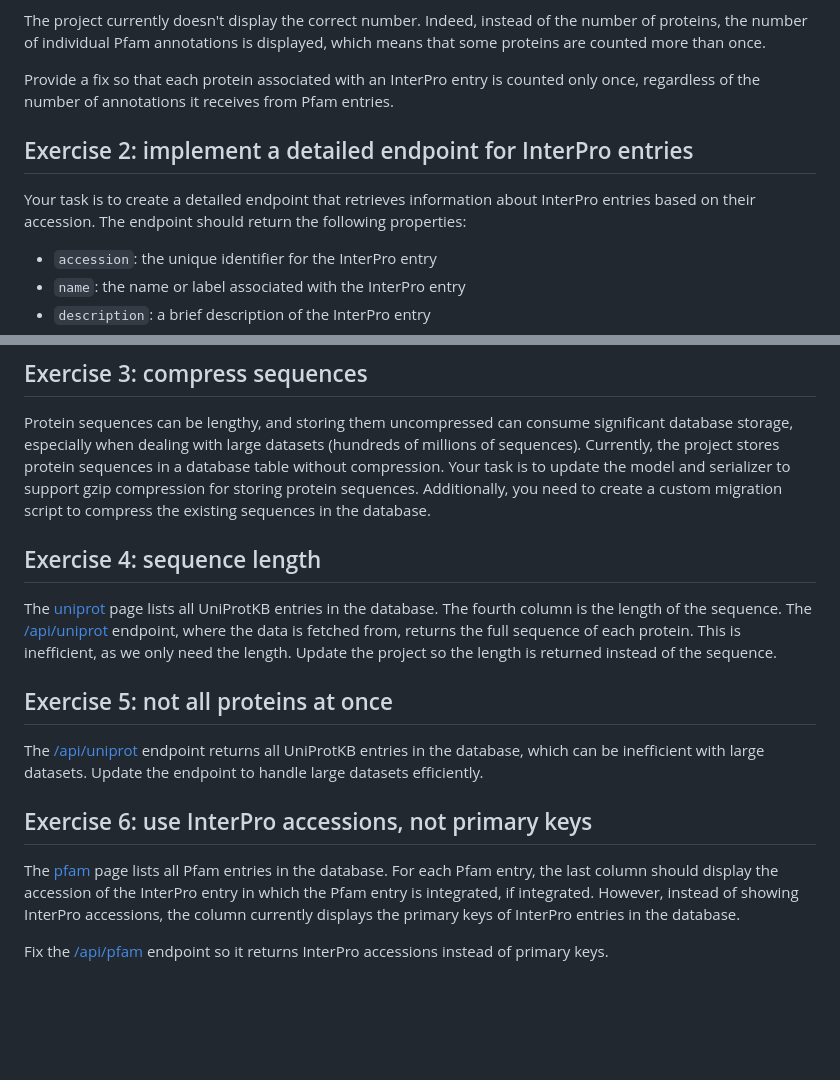
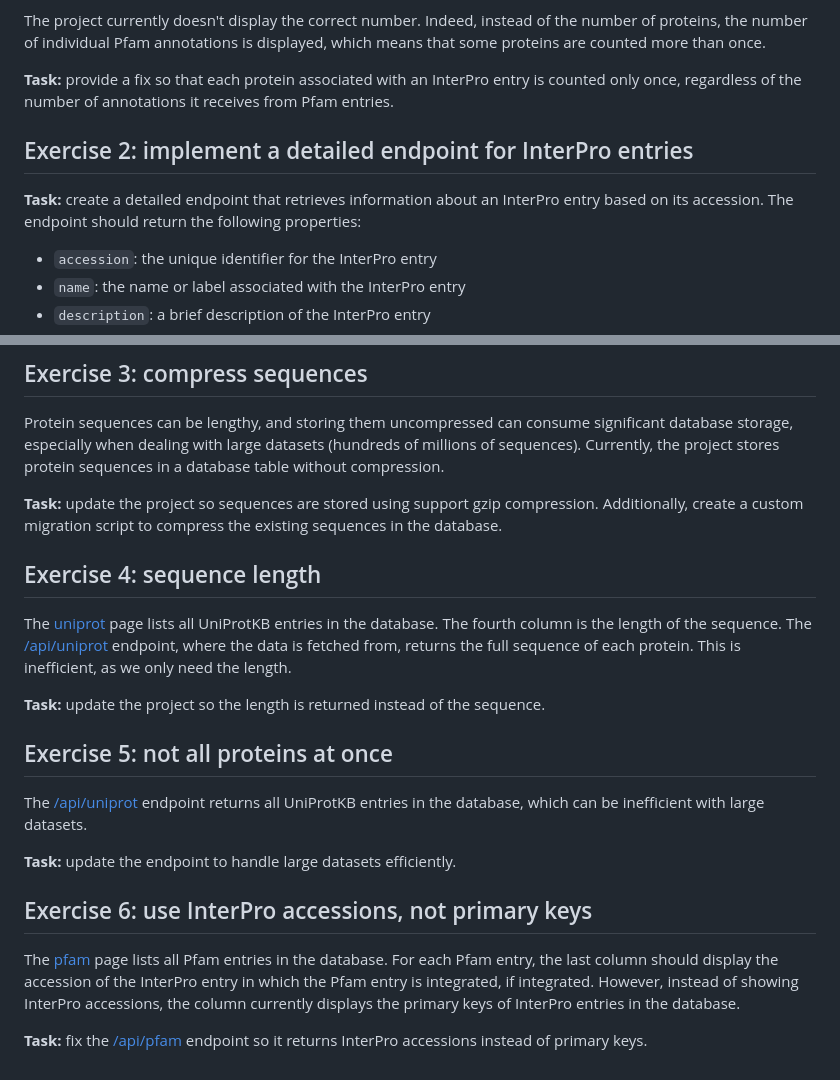
Before and after one commit to oluwaseunladeinde/backend-technical-test, a Markdown page: README.md, 2 parts joined by grey strips. GitHub-like rendering; blank space fills up the shorter version.

```diff
--- a/README.md
+++ b/README.md
@@ -39,12 +39,12 @@ the InterPro entries in the database and, for each InterPro entry, the number of
 The project currently doesn't display the correct number. Indeed, instead of the number of proteins,
 the number of individual Pfam annotations is displayed, which means that some proteins are counted more than once.
 
-Provide a fix so that each protein associated with an InterPro entry is counted only once,
+**Task:** provide a fix so that each protein associated with an InterPro entry is counted only once,
 regardless of the number of annotations it receives from Pfam entries.
 
 ## Exercise 2: implement a detailed endpoint for InterPro entries
 
-Your task is to create a detailed endpoint that retrieves information about InterPro entries based on their accession.
+**Task:** create a detailed endpoint that retrieves information about an InterPro entry based on its accession.
 The endpoint should return the following properties:
 
 * `accession`: the unique identifier for the InterPro entry
@@ -61,8 +61,9 @@ e.g. [/api/interpro/IPR016087](http://127.0.0.1:8000/api/interpro/IPR016087).
 Protein sequences can be lengthy, and storing them uncompressed can consume significant database storage,
 especially when dealing with large datasets (hundreds of millions of sequences).
 Currently, the project stores protein sequences in a database table without compression.
-Your task is to update the model and serializer to support gzip compression for storing protein sequences.
-Additionally, you need to create a custom migration script to compress the existing sequences in the database.
+
+**Task:** update the project so sequences are stored using support gzip compression.
+Additionally, create a custom migration script to compress the existing sequences in the database.
 
 ## Exercise 4: sequence length
 
@@ -70,12 +71,15 @@ The [uniprot](http://127.0.0.1:8000/uniprot) page lists all UniProtKB entries in
 The fourth column is the length of the sequence.
 The [/api/uniprot](http://127.0.0.1:8000/api/uniprot) endpoint, where the data is fetched from, returns the full sequence of each protein.
 This is inefficient, as we only need the length.
-Update the project so the length is returned instead of the sequence.
+
+**Task:** update the project so the length is returned instead of the sequence.
 
 ## Exercise 5: not all proteins at once
 
 The [/api/uniprot](http://127.0.0.1:8000/api/uniprot) endpoint returns all UniProtKB entries in the database,
-which can be inefficient with large datasets. Update the endpoint to handle large datasets efficiently.
+which can be inefficient with large datasets.
+
+**Task:** update the endpoint to handle large datasets efficiently.
 
 ## Exercise 6: use InterPro accessions, not primary keys
 
@@ -83,4 +87,4 @@ The [pfam](http://127.0.0.1:8000/pfam) page lists all Pfam entries in the databa
 For each Pfam entry, the last column should display the accession of the InterPro entry in which the Pfam entry is integrated, if integrated.
 However, instead of showing InterPro accessions, the column currently displays the primary keys of InterPro entries in the database.
 
-Fix the [/api/pfam](http://127.0.0.1:8000/api/pfam) endpoint so it returns InterPro accessions instead of primary keys.
+**Task:** fix the [/api/pfam](http://127.0.0.1:8000/api/pfam) endpoint so it returns InterPro accessions instead of primary keys.
```
